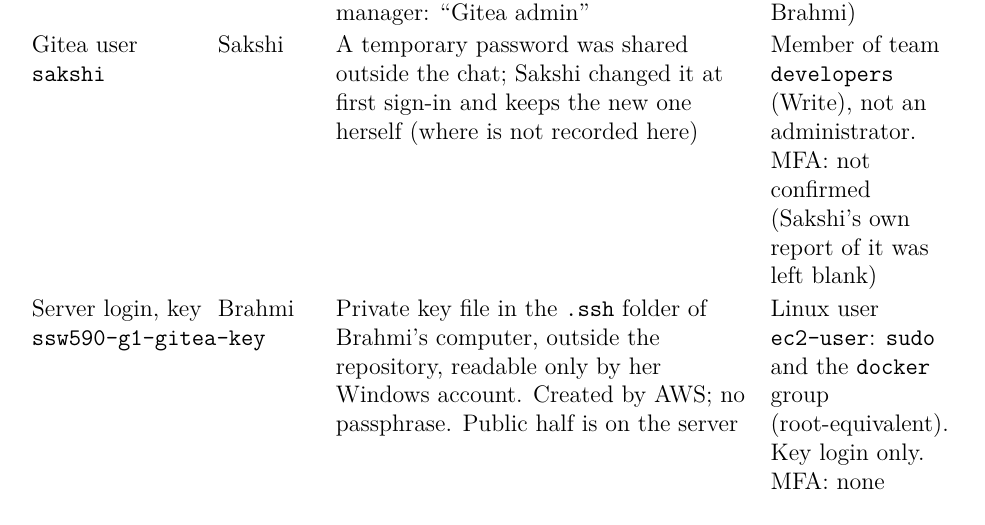
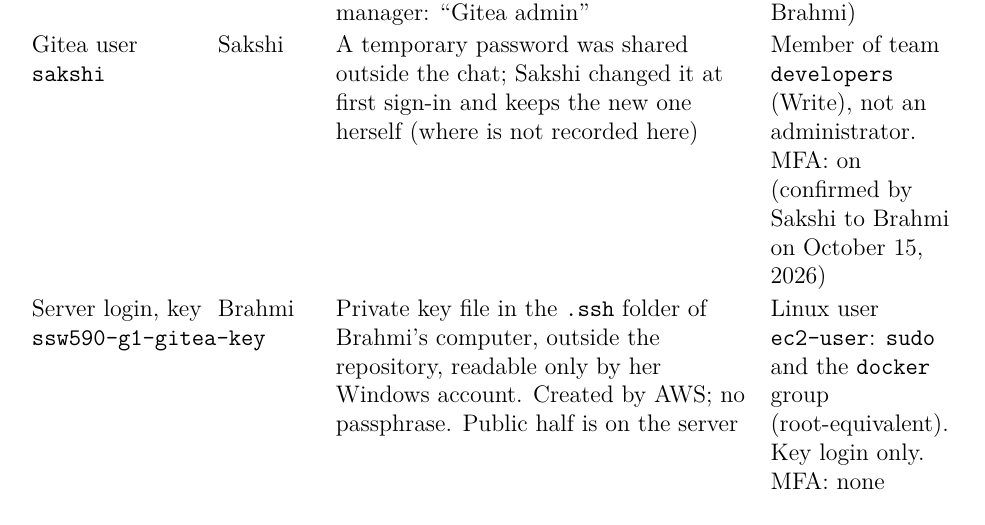
Before and after one commit to brahmi9811/ssw-590-group1, a LaTeX thesis (assignment-4/manual/devopsITManual.tex, which reads assignment-4/manual/devopsHostsPasswords.tex): part of page 16 of 79, cut so that both start at the same text. Compiled offline with pdfLaTeX.

Commit message:
Passwords table: Sakshi's Gitea MFA confirmed on
Co-Authored-By: Claude Sonnet 5.5 <noreply@anthropic.com>

```diff
--- a/assignment-4/manual/devopsHostsPasswords.tex
+++ b/assignment-4/manual/devopsHostsPasswords.tex
@@ -50,7 +50,7 @@
 \toprule \textbf{Service / account} & \textbf{Owner} & \textbf{Vault reference or non-revealing hint} & \textbf{Privilege / MFA}\\ \midrule
 \endhead \bottomrule \endlastfoot
 Gitea user \texttt{brahmi} & Brahmi & Generated once by Gitea when the account was created and saved directly into Brahmi's password manager; never typed into chat, the repository, or this document. Entry name in the password manager: ``Gitea admin'' & Site administrator and organization owner. MFA: on (reported by Brahmi)\\
-Gitea user \texttt{sakshi} & Sakshi & A temporary password was shared outside the chat; Sakshi changed it at first sign-in and keeps the new one herself (where is not recorded here) & Member of team \texttt{developers} (Write), not an administrator. MFA: not confirmed (Sakshi's own report of it was left blank)\\
+Gitea user \texttt{sakshi} & Sakshi & A temporary password was shared outside the chat; Sakshi changed it at first sign-in and keeps the new one herself (where is not recorded here) & Member of team \texttt{developers} (Write), not an administrator. MFA: on (confirmed by Sakshi to Brahmi on October 15, 2026)\\
 Server login, key \texttt{ssw590-g1-gitea-key} & Brahmi & Private key file in the \texttt{.ssh} folder of Brahmi's computer, outside the repository, readable only by her Windows account. Created by AWS; no passphrase. Public half is on the server & Linux user \texttt{ec2-user}: \texttt{sudo} and the \texttt{docker} group (root-equivalent). Key login only. MFA: none\\
 Server login, key \texttt{sakshi-ssw590-g1} & Sakshi & Private key stays on Sakshi's computer and was never shared; only the public half is on the server. No passphrase is set on the key (reported by Sakshi) & Same \texttt{ec2-user} account and privileges. Key login only. MFA: none\\
 AWS IAM user \texttt{ssw-590} & Brahmi & Access key kept in the AWS command line configuration on Brahmi's computer, not in the repository or this document & Can create and manage EC2 resources in \texttt{us-east-1}; observed to be denied AWS Budgets and public SSM parameters. MFA: not applicable here: the key is used only through the command line, and commands ran without an MFA prompt\\
```
